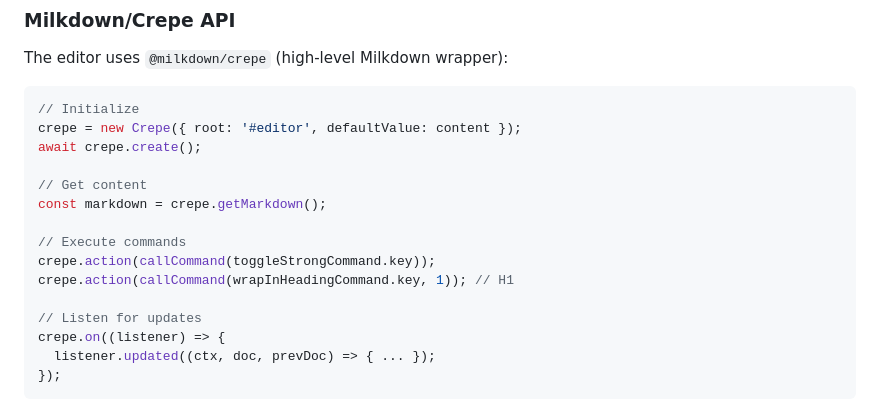
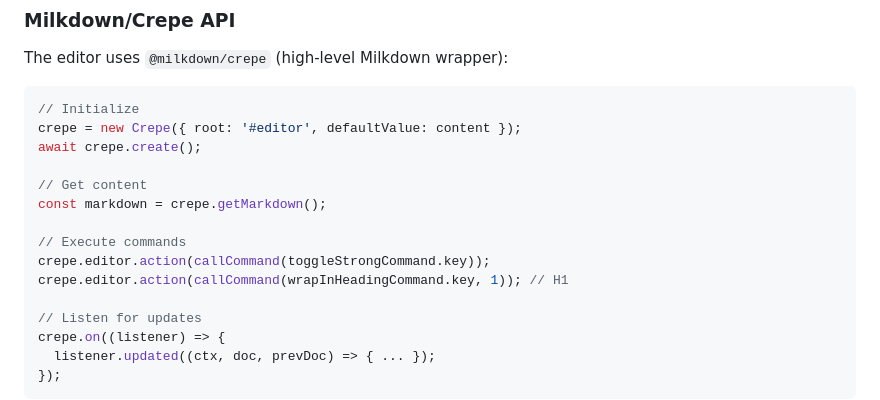
Before and after one commit to defendersoftheinternet/stoodio_md_viewer, a Markdown page: CLAUDE.md, the part around the change. Drawn GitHub-style.

Commit message:
Fix stale Crepe API examples in CLAUDE.md
crepe.action() no longer exists in @milkdown/crepe 7.17.x; commands
go through crepe.editor.action(). The stale examples were how the
broken-menu-commands bug got written in the first place.

Co-Authored-By: Claude Fable 5 <noreply@anthropic.com>

```diff
--- a/CLAUDE.md
+++ b/CLAUDE.md
@@ -113,8 +113,8 @@ await crepe.create();
 const markdown = crepe.getMarkdown();
 
 // Execute commands
-crepe.action(callCommand(toggleStrongCommand.key));
-crepe.action(callCommand(wrapInHeadingCommand.key, 1)); // H1
+crepe.editor.action(callCommand(toggleStrongCommand.key));
+crepe.editor.action(callCommand(wrapInHeadingCommand.key, 1)); // H1
 
 // Listen for updates
 crepe.on((listener) => {
```
